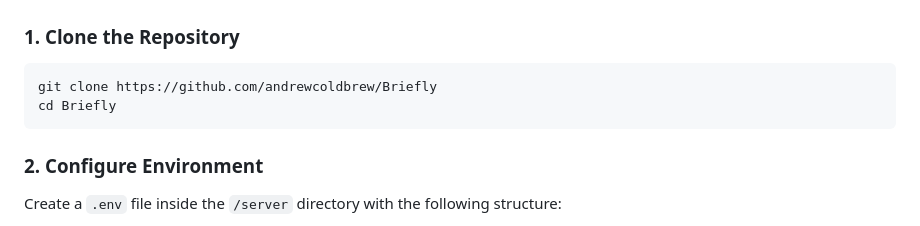
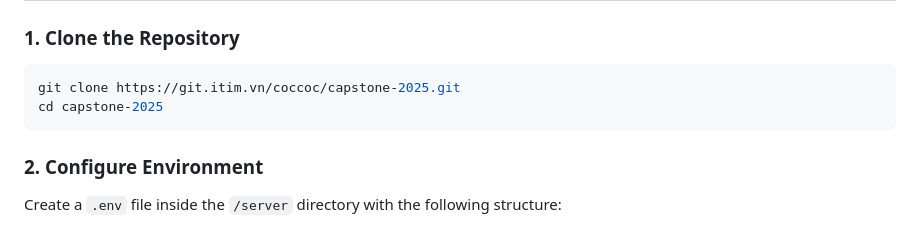
Before and after one commit to vinhnguyen0112/Briefly, a Markdown page: README.md, the part around the change. Drawn GitHub-style.

````diff
--- a/README.md
+++ b/README.md
@@ -24,8 +24,8 @@ Briefly is a Chromium browser extension that helps you read and understand webpa
 ### 1. Clone the Repository
 
 ```bash
-git clone https://github.com/andrewcoldbrew/Briefly
-cd Briefly
+git clone https://git.itim.vn/coccoc/capstone-2025.git
+cd capstone-2025
 ```
 
 ### 2. Configure Environment
````
